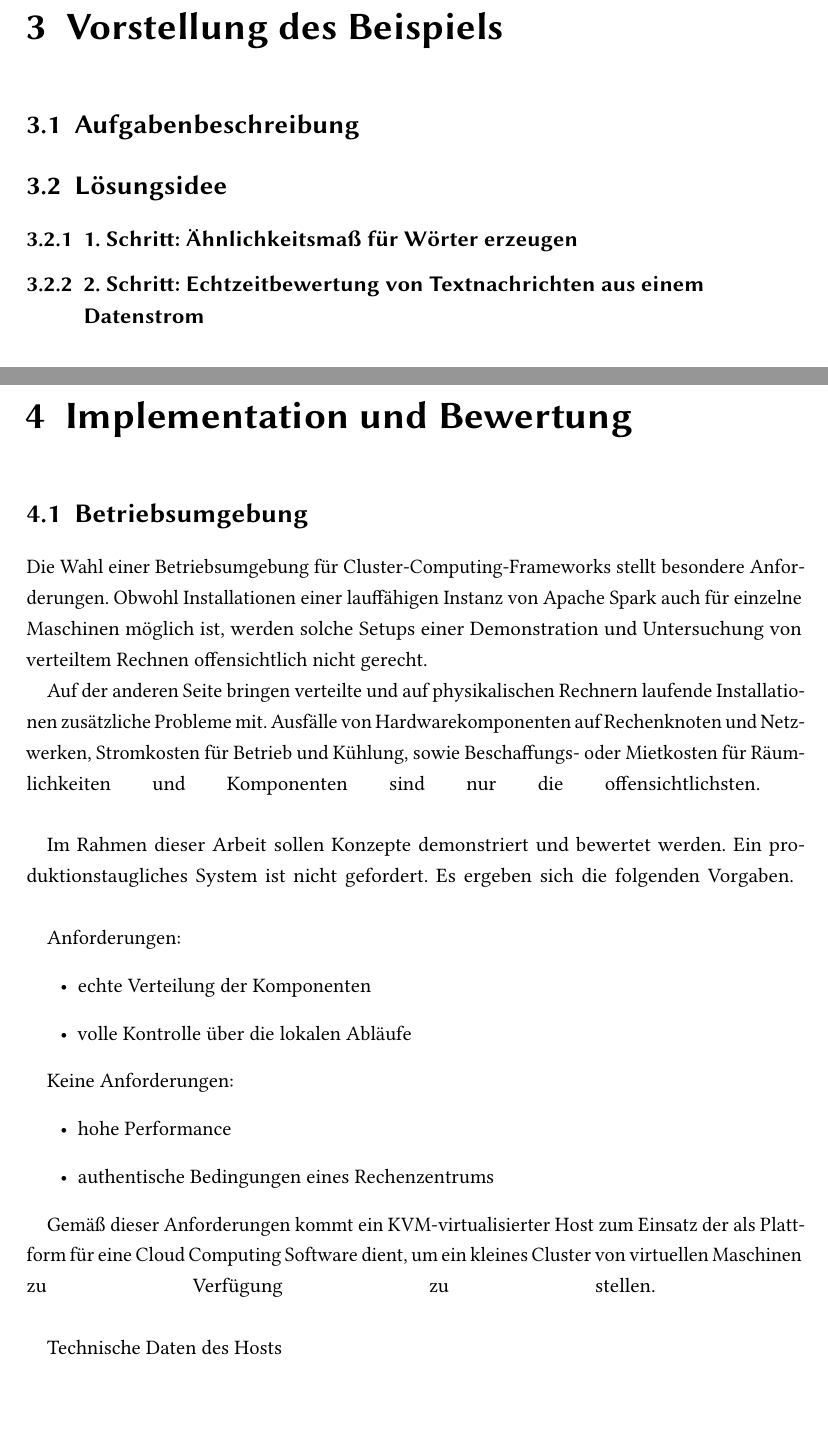
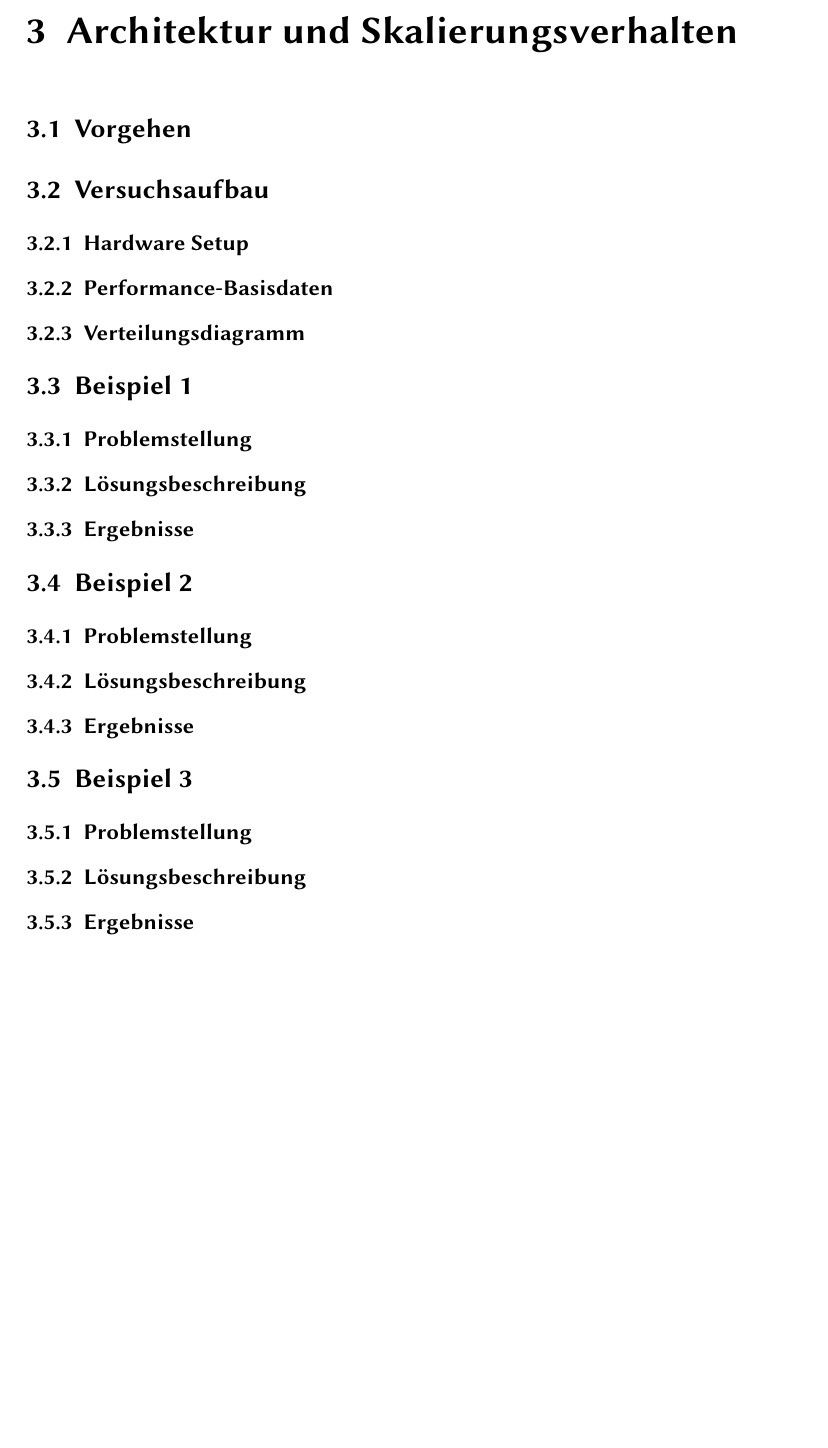
Before and after one commit to danck/bachelor_thesis, a LaTeX thesis (0 - Entwürfe/0.01/sample.tex): two parts of pages 9 and 10 of 15 before the commit and part of page 9 of 12 after it, the two joined at a grey line, cut at the place of the change, the shorter picture padded with empty space. Compiled offline with pdfLaTeX; the source files are stored in an older character set and shown here as Unicode; an older LaTeX class or package is replaced by its successor.

Commit message:
gliederung angepasst

```diff
--- a/0 - Entwürfe/0.01/sample.tex
+++ b/0 - Entwürfe/0.01/sample.tex
@@ -197,37 +196,5 @@ Zum aktuellen Zeitpunkt hat das Interesse an Apache Spark das Apache Hadoop Fram
-\chapter{Vorstellung des Beispiels}
-\section{Aufgabenbeschreibung}
-\section{L\"osungsidee}
-\subsection{1. Schritt: \"Ahnlichkeitsma{\ss} für W\"orter erzeugen}
-\subsection{2. Schritt: Echtzeitbewertung von Textnachrichten aus einem Datenstrom}
-
-
-\chapter{Implementation und Bewertung}
-\section{Betriebsumgebung}
-Die Wahl einer Betriebsumgebung für Cluster-Computing-Frameworks stellt besondere Anforderungen. Obwohl Installationen einer lauffähigen Instanz von Apache Spark auch für einzelne Maschinen möglich ist, werden solche Setups einer Demonstration und Untersuchung von verteiltem Rechnen offensichtlich nicht gerecht.
-
-Auf der anderen Seite bringen verteilte und auf physikalischen Rechnern laufende Installationen zusätzliche Probleme mit. Ausfälle von Hardwarekomponenten auf Rechenknoten und Netzwerken, Stromkosten für Betrieb und Kühlung, sowie Beschaffungs- oder Mietkosten für Räumlichkeiten und Komponenten sind nur die offensichtlichsten.
-\break
-
-Im Rahmen dieser Arbeit sollen Konzepte demonstriert und bewertet werden. Ein produktionstaugliches System ist  nicht gefordert. Es ergeben sich die folgenden Vorgaben.
-\break
-
-Anforderungen:
-\begin{itemize}
-	\item echte Verteilung der Komponenten
-	\item volle Kontrolle über die lokalen Abläufe
-\end{itemize}
-
-Keine Anforderungen:
-\begin{itemize}
-	\item hohe Performance
-	\item authentische Bedingungen eines Rechenzentrums
-\end{itemize}
-
-Gemäß dieser Anforderungen kommt ein KVM-virtualisierter Host zum Einsatz der als Plattform für eine Cloud Computing Software dient, um ein kleines Cluster von virtuellen Maschinen zu Verfügung zu stellen.
-\break
-
-Technische Daten des Hosts
-\begin{itemize}
-	\item CPU Intel® Xeon® E5-2670V2
-	\item 4 dedizierte Kerne
-	\item 16GB DDR3 RAM
+\chapter{Architektur und Skalierungsverhalten}
+\section{Vorgehen}
+\section{Versuchsaufbau}
+\subsection{Hardware Setup}
+\subsection{Performance-Basisdaten}
@@ -257,3 +201,16 @@ Technische Daten der virtuellen Cluster-Knoten
 \subsection{Verteilungsdiagramm}
 
+\section{Beispiel 1}
+\subsection{Problemstellung}
+\subsection{Lösungsbeschreibung}
+\subsection{Ergebnisse}
 
+\section{Beispiel 2}
+\subsection{Problemstellung}
+\subsection{Lösungsbeschreibung}
+\subsection{Ergebnisse}
+
+\section{Beispiel 3}
+\subsection{Problemstellung}
+\subsection{Lösungsbeschreibung}
+\subsection{Ergebnisse}
```
Also changed, not shown: 0 - Entwürfe/0.01/sample.pdf, 0 - Entwürfe/0.01/sample.tex (52 more changed lines), 5 other files.
